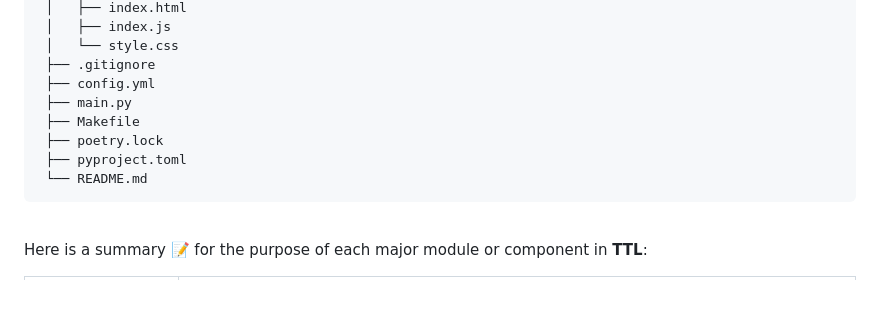
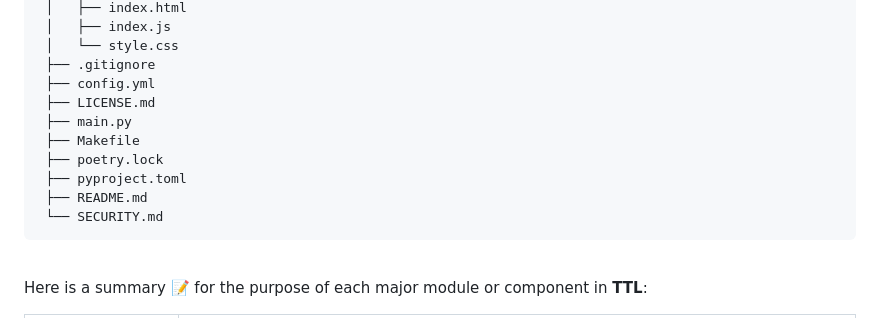
Before and after one commit to IsmaelMousa/TTL, a Markdown page: README.md, the part around one of its changes. Rendered like a GitHub page; blank space fills up the shorter version.

Commit message:
:memo: update the documentation version-7

````diff
--- a/README.md
+++ b/README.md
@@ -165,11 +165,13 @@ todo-task-list
  │   └── style.css
  ├── .gitignore
  ├── config.yml
+ ├── LICENSE.md
  ├── main.py
  ├── Makefile
  ├── poetry.lock
  ├── pyproject.toml
- └── README.md
+ ├── README.md
+ └── SECURITY.md
 ```
 
 <br/>
````
Also changed, not shown: other parts of README.md (+2 -0 lines).
